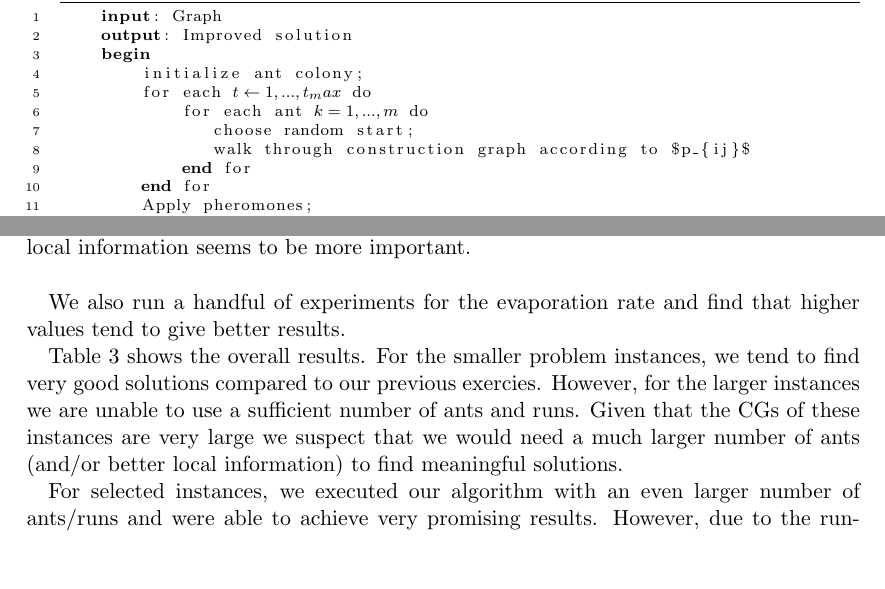
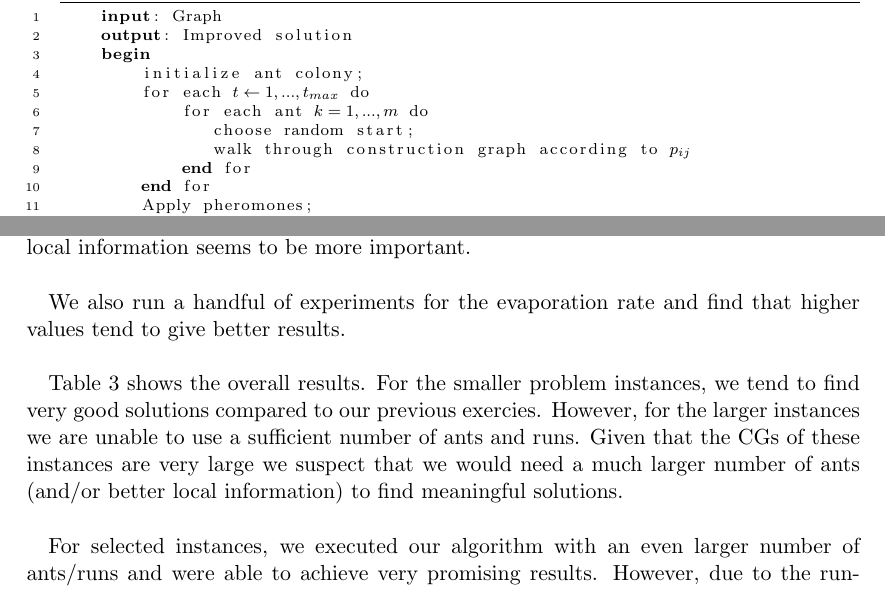
Before and after one commit to pew-heuopt/heuopt, a LaTeX document (src/report4/report4.tex): two parts of pages 1 and 3 of 4, joined at a grey line, cut so that both start at the same text, the shorter picture padded with empty space. Compiled offline with pdfLaTeX.

Commit message:
minor changes to report. updated table 3; it now uses the maximum number of ants and runs

```diff
--- a/src/report4/report4.tex
+++ b/src/report4/report4.tex
@@ -73,10 +73,10 @@ solutions using an ant colony optimization (ACO) algorithm.
     output: Improved solution
     begin
         initialize ant colony;
-        for each (*$t \leftarrow 1,...,t_max$*) do
+        for each (*$t \leftarrow 1,...,t_{max}$*) do
       	    for each ant (*$k = 1,...,m$*) do
                choose random start;
-               walk through construction graph according to $p_{ij}$
+               walk through construction graph according to (*$p_{ij}$*)
             end for
         end for
         Apply pheromones;
@@ -196,7 +196,7 @@ this instance and parameterization (runs, ants), the parameter for
 local information seems to be more important. \\
 
 We also run a handful of experiments for the evaporation rate and find that
-higher values tend to give better results.
+higher values tend to give better results.\\
 
 Table~\ref{tab:results} shows the overall results. For the smaller
 problem instances, we tend to find very good solutions compared to our
```
Also changed, not shown: src/report4/report4.tex (6 more changed lines).
